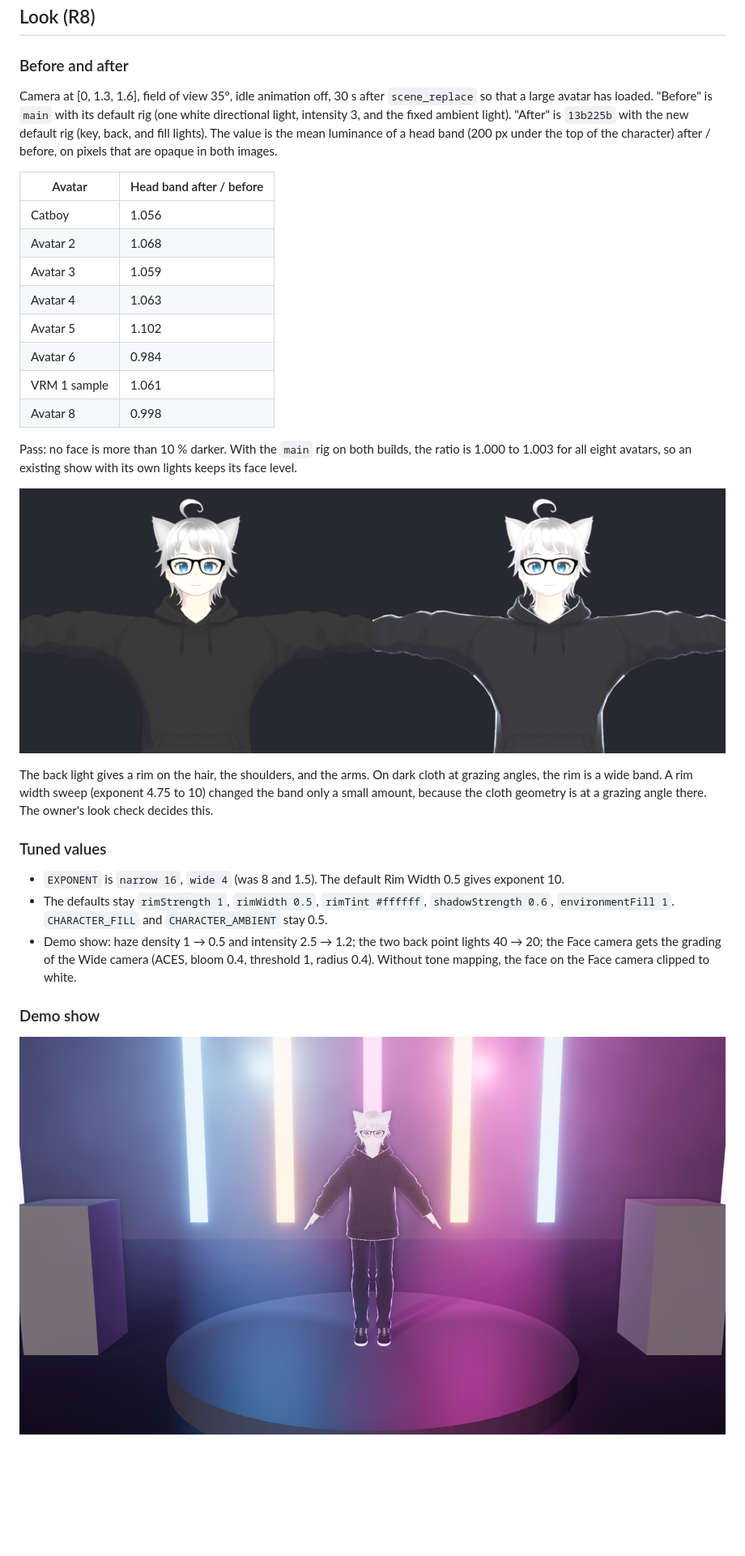
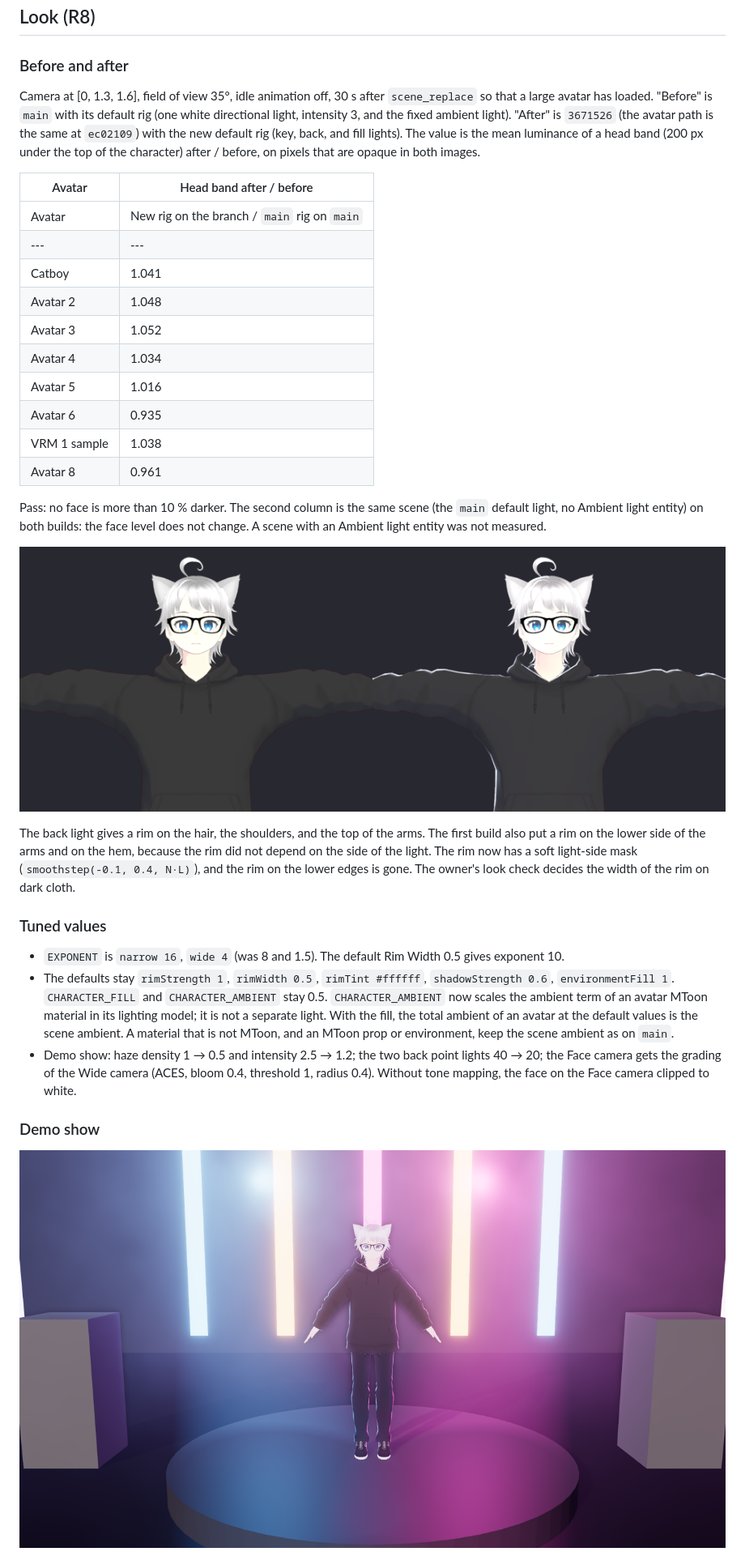
Before and after one commit to danirukun/opensekai, a Markdown page: docs/evaluation/character-lighting.md, the part around one of its changes. Shown at 81% size. GitHub-like rendering; pictures changed too: docs/evaluation/character-lighting/catboy-before-after.png, docs/evaluation/character-lighting/demo-wide.png; blank space fills up the shorter version.

Commit message:
Record the character lighting evidence after the final-review fixes.

```diff
--- a/docs/evaluation/character-lighting.md
+++ b/docs/evaluation/character-lighting.md
@@ -16,29 +16,31 @@ GPU time: unknown (#305).
 
 ### Before and after
 
-Camera at [0, 1.3, 1.6], field of view 35°, idle animation off, 30 s after `scene_replace` so that a large avatar has loaded. "Before" is `main` with its default rig (one white directional light, intensity 3, and the fixed ambient light). "After" is `13b225b` with the new default rig (key, back, and fill lights). The value is the mean luminance of a head band (200 px under the top of the character) after / before, on pixels that are opaque in both images.
+Camera at [0, 1.3, 1.6], field of view 35°, idle animation off, 30 s after `scene_replace` so that a large avatar has loaded. "Before" is `main` with its default rig (one white directional light, intensity 3, and the fixed ambient light). "After" is `3671526` (the avatar path is the same at `ec02109`) with the new default rig (key, back, and fill lights). The value is the mean luminance of a head band (200 px under the top of the character) after / before, on pixels that are opaque in both images.
 
 | Avatar | Head band after / before |
 | --- | --- |
-| Catboy | 1.056 |
-| Avatar 2 | 1.068 |
-| Avatar 3 | 1.059 |
-| Avatar 4 | 1.063 |
-| Avatar 5 | 1.102 |
-| Avatar 6 | 0.984 |
-| VRM 1 sample | 1.061 |
-| Avatar 8 | 0.998 |
+| Avatar | New rig on the branch / `main` rig on `main` | `main` rig on the branch / `main` rig on `main` |
+| --- | --- | --- |
+| Catboy | 1.041 | 1.002 |
+| Avatar 2 | 1.048 | 1.002 |
+| Avatar 3 | 1.052 | 1.003 |
+| Avatar 4 | 1.034 | 1.003 |
+| Avatar 5 | 1.016 | 1.003 |
+| Avatar 6 | 0.935 | 1.001 |
+| VRM 1 sample | 1.038 | 1.001 |
+| Avatar 8 | 0.961 | 1.002 |
 
-Pass: no face is more than 10 % darker. With the `main` rig on both builds, the ratio is 1.000 to 1.003 for all eight avatars, so an existing show with its own lights keeps its face level.
+Pass: no face is more than 10 % darker. The second column is the same scene (the `main` default light, no Ambient light entity) on both builds: the face level does not change. A scene with an Ambient light entity was not measured.
 
 ![Catboy before (main) and after (branch)](character-lighting/catboy-before-after.png)
 
-The back light gives a rim on the hair, the shoulders, and the arms. On dark cloth at grazing angles, the rim is a wide band. A rim width sweep (exponent 4.75 to 10) changed the band only a small amount, because the cloth geometry is at a grazing angle there. The owner's look check decides this.
+The back light gives a rim on the hair, the shoulders, and the top of the arms. The first build also put a rim on the lower side of the arms and on the hem, because the rim did not depend on the side of the light. The rim now has a soft light-side mask (`smoothstep(-0.1, 0.4, N·L)`), and the rim on the lower edges is gone. The owner's look check decides the width of the rim on dark cloth.
 
 ### Tuned values
 
 - `EXPONENT` is `narrow 16`, `wide 4` (was 8 and 1.5). The default Rim Width 0.5 gives exponent 10.
-- The defaults stay `rimStrength 1`, `rimWidth 0.5`, `rimTint #ffffff`, `shadowStrength 0.6`, `environmentFill 1`. `CHARACTER_FILL` and `CHARACTER_AMBIENT` stay 0.5.
+- The defaults stay `rimStrength 1`, `rimWidth 0.5`, `rimTint #ffffff`, `shadowStrength 0.6`, `environmentFill 1`. `CHARACTER_FILL` and `CHARACTER_AMBIENT` stay 0.5. `CHARACTER_AMBIENT` now scales the ambient term of an avatar MToon material in its lighting model; it is not a separate light. With the fill, the total ambient of an avatar at the default values is the scene ambient. A material that is not MToon, and an MToon prop or environment, keep the scene ambient as on `main`.
 - Demo show: haze density 1 → 0.5 and intensity 2.5 → 1.2; the two back point lights 40 → 20; the Face camera gets the grading of the Wide camera (ACES, bloom 0.4, threshold 1, radius 0.4). Without tone mapping, the face on the Face camera clipped to white.
 
 ### Demo show
```
Also changed, not shown: other parts of docs/evaluation/character-lighting.md (+13 -7 lines), docs/warudo-parity.md (+1 -1 lines), spdd/prompt/2026-11-19-character-lighting.md (+1 -1 lines), docs/evaluation/character-lighting/demo-face.png, docs/evaluation/character-lighting/shadow-pair.png (added).
